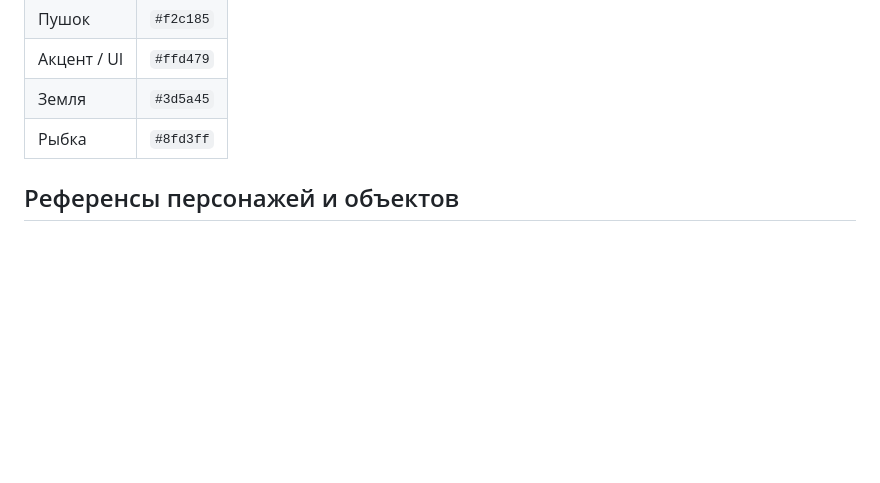
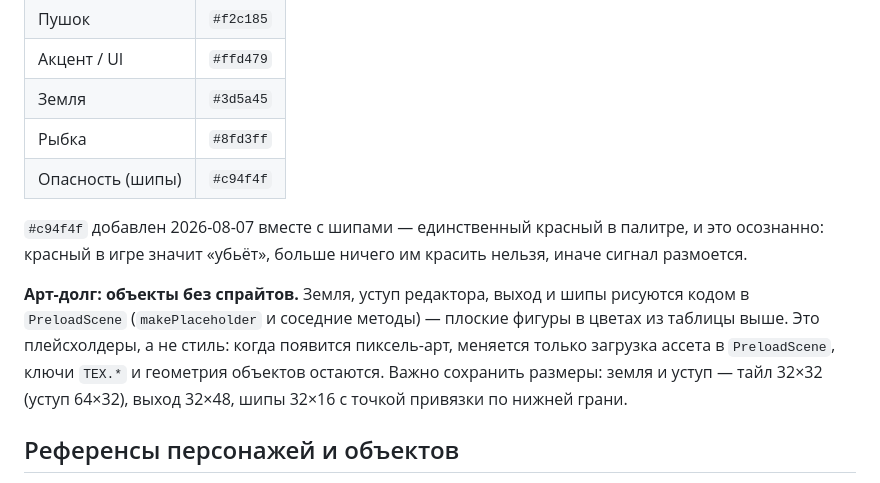
Before and after one commit to vladimirssss-git/pushok, a Markdown page: docs/03 Art/Пушок — арт-бибель.md, the part around the change. Drawn GitHub-style; blank space fills up the shorter version.

Commit message:
docs: занести цвет опасности и арт-долг плейсхолдеров в арт-бибель
#c94f4f — первый красный в палитре, добавлен вместе с шипами. Красным
красится только то, что наносит урон. Заодно выписаны размеры объектов,
которые пока рисуются кодом, — их должен сохранить будущий пиксель-арт.

Co-Authored-By: Claude Opus 5 <noreply@anthropic.com>

```diff
--- a/docs/03 Art/Пушок — арт-бибель.md
+++ b/docs/03 Art/Пушок — арт-бибель.md
@@ -22,6 +22,19 @@ tags: [art, pushok]
 | Акцент / UI | `#ffd479` |
 | Земля | `#3d5a45` |
 | Рыбка | `#8fd3ff` |
+| Опасность (шипы) | `#c94f4f` |
+
+`#c94f4f` добавлен 2026-08-07 вместе с шипами — единственный красный в
+палитре, и это осознанно: красный в игре значит «убьёт», больше ничего им
+красить нельзя, иначе сигнал размоется.
+
+**Арт-долг: объекты без спрайтов.** Земля, уступ редактора, выход и шипы
+рисуются кодом в `PreloadScene` (`makePlaceholder` и соседние методы) —
+плоские фигуры в цветах из таблицы выше. Это плейсхолдеры, а не стиль:
+когда появится пиксель-арт, меняется только загрузка ассета в
+`PreloadScene`, ключи `TEX.*` и геометрия объектов остаются. Важно
+сохранить размеры: земля и уступ — тайл 32×32 (уступ 64×32), выход
+32×48, шипы 32×16 с точкой привязки по нижней грани.
 
 ## Референсы персонажей и объектов
 
```
Also changed, not shown: docs/05 Devlog/2026-08-07.md (+7 -0 lines).
